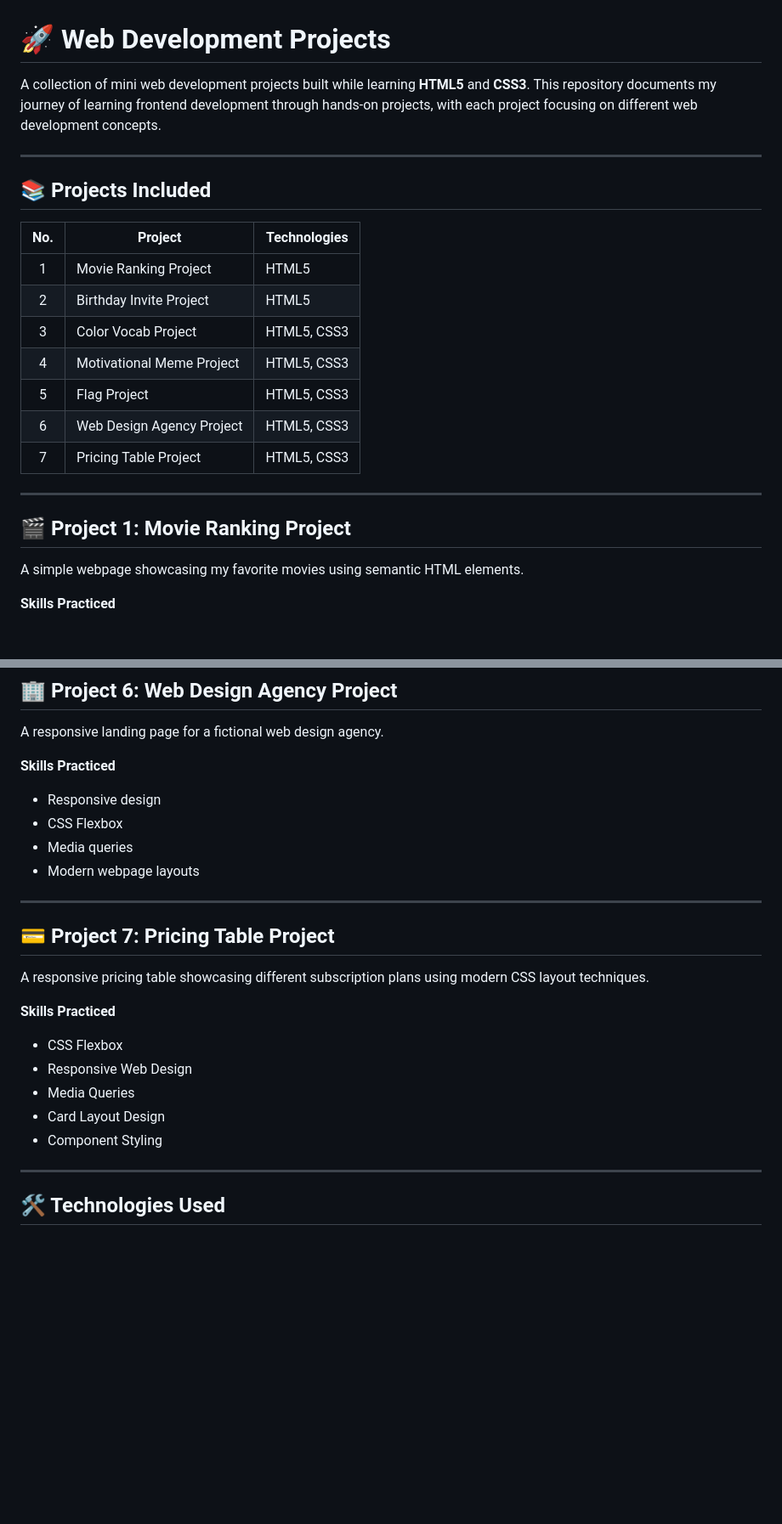
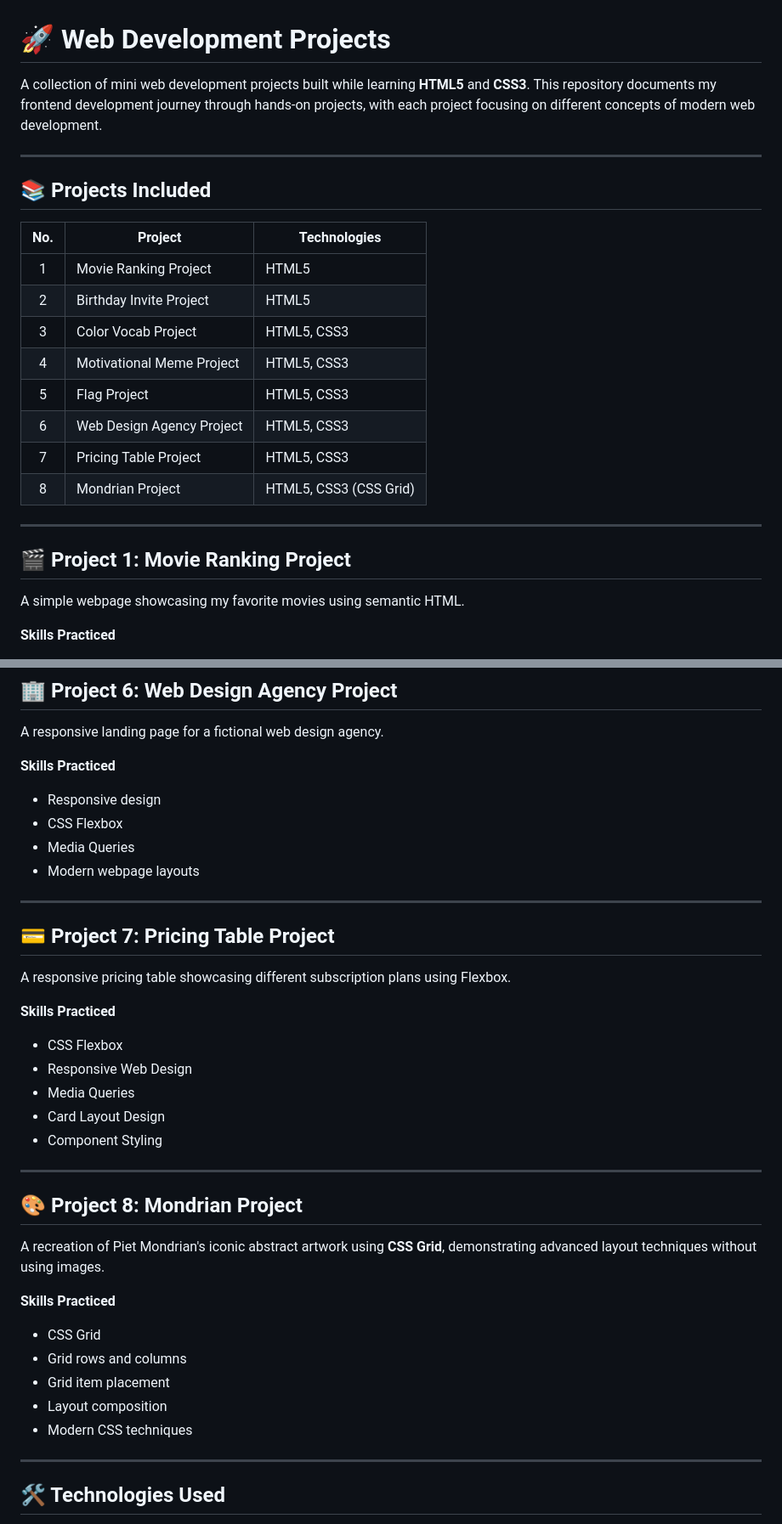
Before and after one commit to PrekshithReddy/Web-Development-Projects, a Markdown page: README.md, 2 parts joined by grey strips. Shown at 85% size. GitHub-like rendering; blank space fills up the shorter version.

Commit message:
Revise README content and add new project
Updated project descriptions and added Mondrian Project.

```diff
--- a/README.md
+++ b/README.md
@@ -1,26 +1,27 @@
 # 🚀 Web Development Projects
 
-A collection of mini web development projects built while learning **HTML5** and **CSS3**. This repository documents my journey of learning frontend development through hands-on projects, with each project focusing on different web development concepts.
+A collection of mini web development projects built while learning **HTML5** and **CSS3**. This repository documents my frontend development journey through hands-on projects, with each project focusing on different concepts of modern web development.
 
 ---
 
 ## 📚 Projects Included
 
-| No. | Project                   | Technologies |
-| :-: | ------------------------- | ------------ |
-|  1  | Movie Ranking Project     | HTML5        |
-|  2  | Birthday Invite Project   | HTML5        |
-|  3  | Color Vocab Project       | HTML5, CSS3  |
-|  4  | Motivational Meme Project | HTML5, CSS3  |
-|  5  | Flag Project              | HTML5, CSS3  |
-|  6  | Web Design Agency Project | HTML5, CSS3  |
-|  7  | Pricing Table Project     | HTML5, CSS3  |
+| No. | Project                   | Technologies           |
+| :-: | ------------------------- | ---------------------- |
+|  1  | Movie Ranking Project     | HTML5                  |
+|  2  | Birthday Invite Project   | HTML5                  |
+|  3  | Color Vocab Project       | HTML5, CSS3            |
+|  4  | Motivational Meme Project | HTML5, CSS3            |
+|  5  | Flag Project              | HTML5, CSS3            |
+|  6  | Web Design Agency Project | HTML5, CSS3            |
+|  7  | Pricing Table Project     | HTML5, CSS3            |
+|  8  | Mondrian Project          | HTML5, CSS3 (CSS Grid) |
 
 ---
 
 ## 🎬 Project 1: Movie Ranking Project
 
-A simple webpage showcasing my favorite movies using semantic HTML elements.
+A simple webpage showcasing my favorite movies using semantic HTML.
 
 **Skills Practiced**
 
@@ -90,14 +91,14 @@ A responsive landing page for a fictional web design agency.
 
 * Responsive design
 * CSS Flexbox
-* Media queries
+* Media Queries
 * Modern webpage layouts
 
 ---
 
 ## 💳 Project 7: Pricing Table Project
 
-A responsive pricing table showcasing different subscription plans using modern CSS layout techniques.
+A responsive pricing table showcasing different subscription plans using Flexbox.
 
 **Skills Practiced**
 
@@ -106,6 +107,20 @@ A responsive pricing table showcasing different subscription plans using modern
 * Media Queries
 * Card Layout Design
 * Component Styling
+
+---
+
+## 🎨 Project 8: Mondrian Project
+
+A recreation of Piet Mondrian's iconic abstract artwork using **CSS Grid**, demonstrating advanced layout techniques without using images.
+
+**Skills Practiced**
+
+* CSS Grid
+* Grid rows and columns
+* Grid item placement
+* Layout composition
+* Modern CSS techniques
 
 ---
 
```
Also changed, not shown: other parts of README.md (+4 -2 lines).
